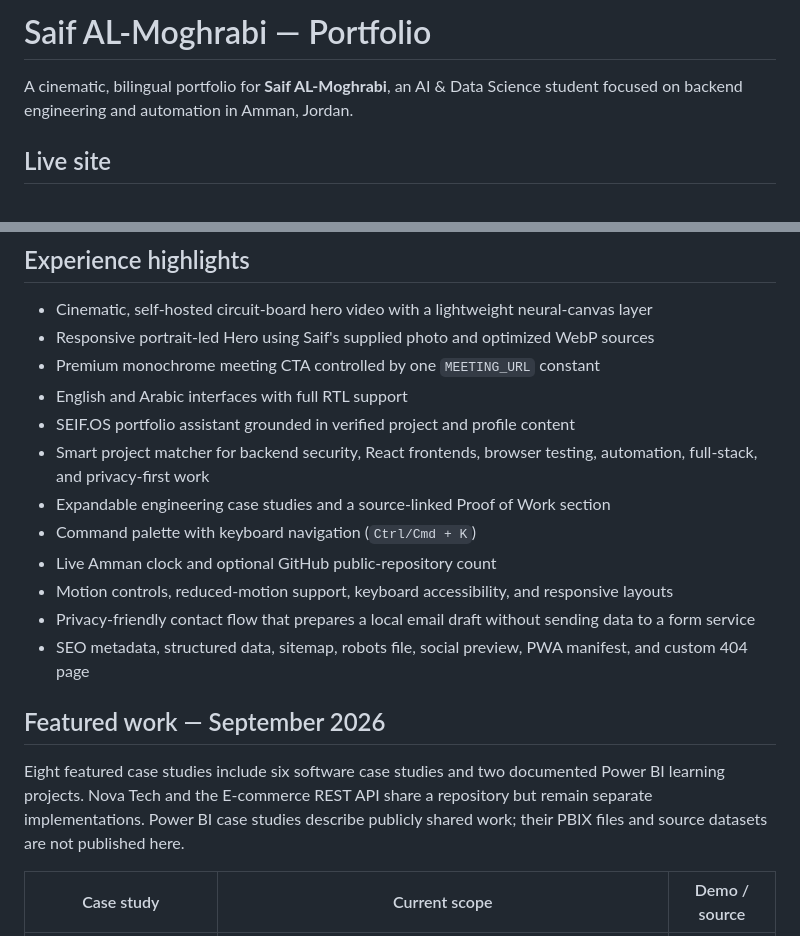
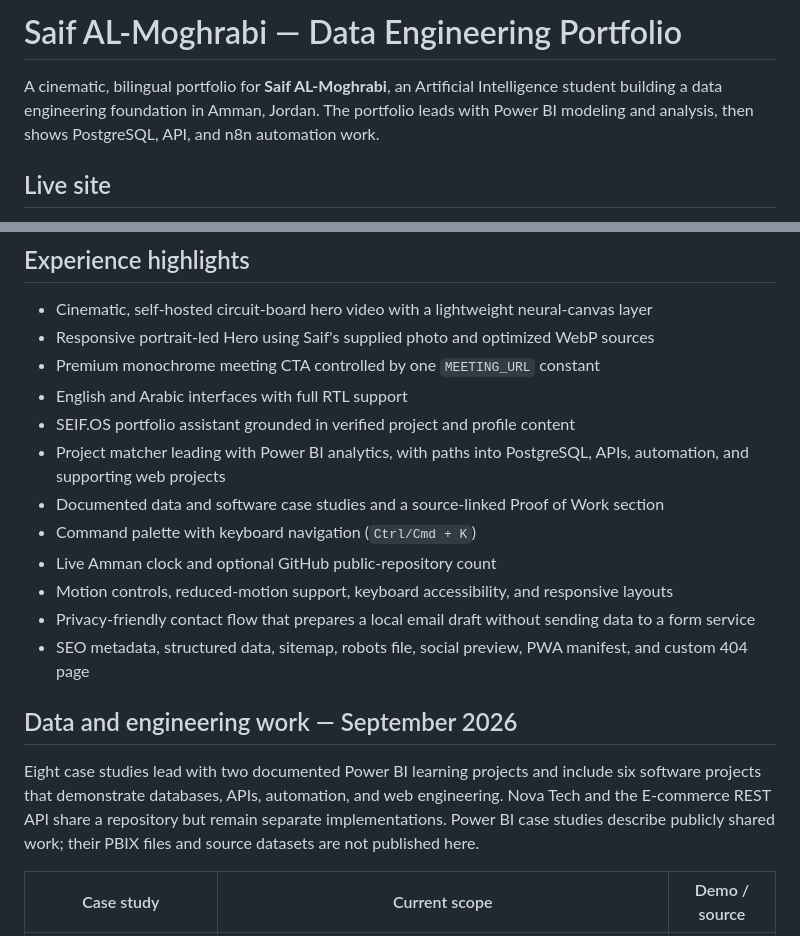
Before and after one commit to qz-jo/qz-jo.github.io, a Markdown page: README.md, 2 parts joined by grey strips. Drawn GitHub-style.

Commit message:
Refocus portfolio on data engineering foundations

```diff
--- a/README.md
+++ b/README.md
@@ -1,6 +1,6 @@
-# Saif AL-Moghrabi — Portfolio
+# Saif AL-Moghrabi — Data Engineering Portfolio
 
-A cinematic, bilingual portfolio for **Saif AL-Moghrabi**, an AI & Data Science student focused on backend engineering and automation in Amman, Jordan.
+A cinematic, bilingual portfolio for **Saif AL-Moghrabi**, an Artificial Intelligence student building a data engineering foundation in Amman, Jordan. The portfolio leads with Power BI modeling and analysis, then shows PostgreSQL, API, and n8n automation work.
 
 ## Live site
 
@@ -15,17 +15,17 @@ A cinematic, bilingual portfolio for **Saif AL-Moghrabi**, an AI & Data Science
 - Premium monochrome meeting CTA controlled by one `MEETING_URL` constant
 - English and Arabic interfaces with full RTL support
 - SEIF.OS portfolio assistant grounded in verified project and profile content
-- Smart project matcher for backend security, React frontends, browser testing, automation, full-stack, and privacy-first work
-- Expandable engineering case studies and a source-linked Proof of Work section
+- Project matcher leading with Power BI analytics, with paths into PostgreSQL, APIs, automation, and supporting web projects
+- Documented data and software case studies and a source-linked Proof of Work section
 - Command palette with keyboard navigation (`Ctrl/Cmd + K`)
 - Live Amman clock and optional GitHub public-repository count
 - Motion controls, reduced-motion support, keyboard accessibility, and responsive layouts
 - Privacy-friendly contact flow that prepares a local email draft without sending data to a form service
 - SEO metadata, structured data, sitemap, robots file, social preview, PWA manifest, and custom 404 page
 
-## Featured work — September 2026
+## Data and engineering work — September 2026
 
-Eight featured case studies include six software case studies and two documented Power BI learning projects. Nova Tech and the E-commerce REST API share a repository but remain separate implementations. Power BI case studies describe publicly shared work; their PBIX files and source datasets are not published here.
+Eight case studies lead with two documented Power BI learning projects and include six software projects that demonstrate databases, APIs, automation, and web engineering. Nova Tech and the E-commerce REST API share a repository but remain separate implementations. Power BI case studies describe publicly shared work; their PBIX files and source datasets are not published here.
 
 | Case study | Current scope | Demo / source |
 | --- | --- | --- |
```
